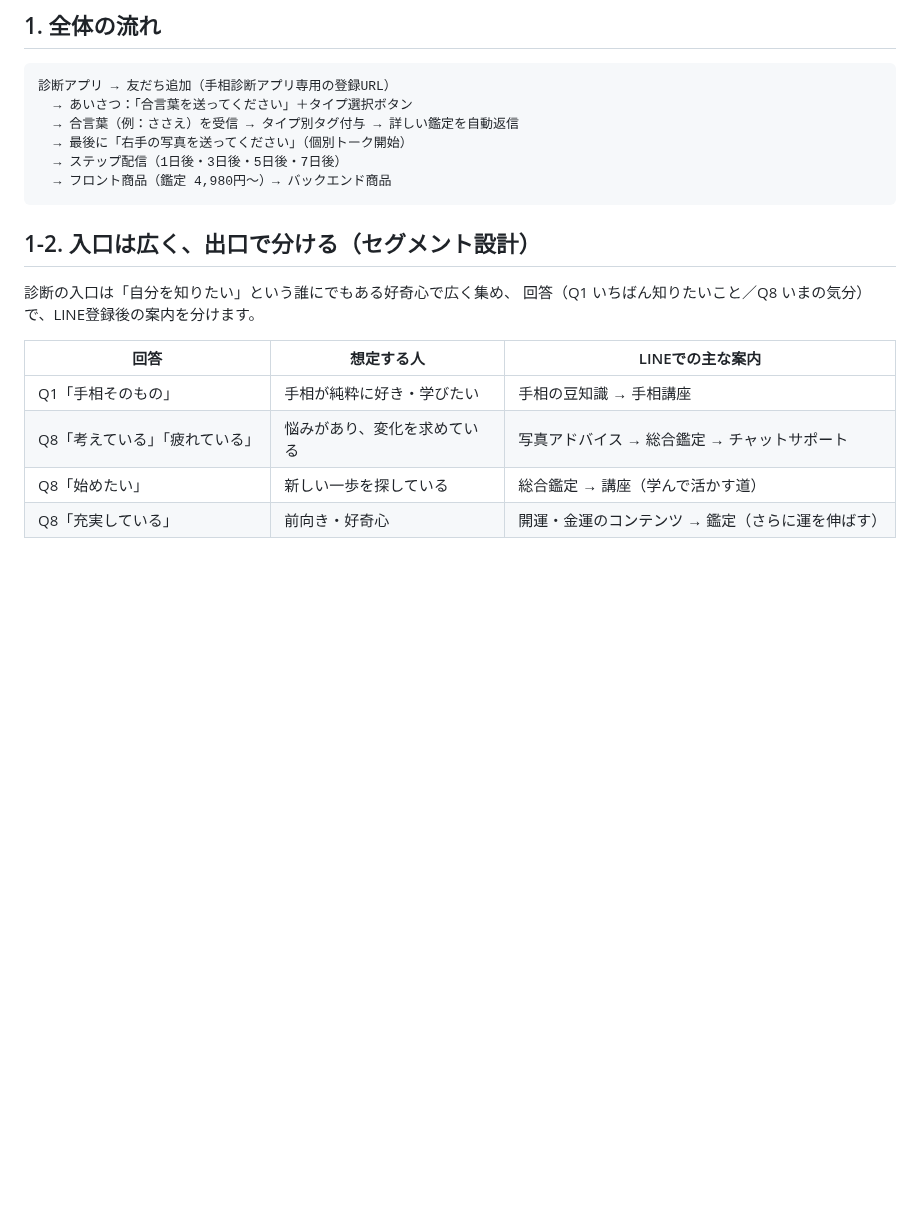
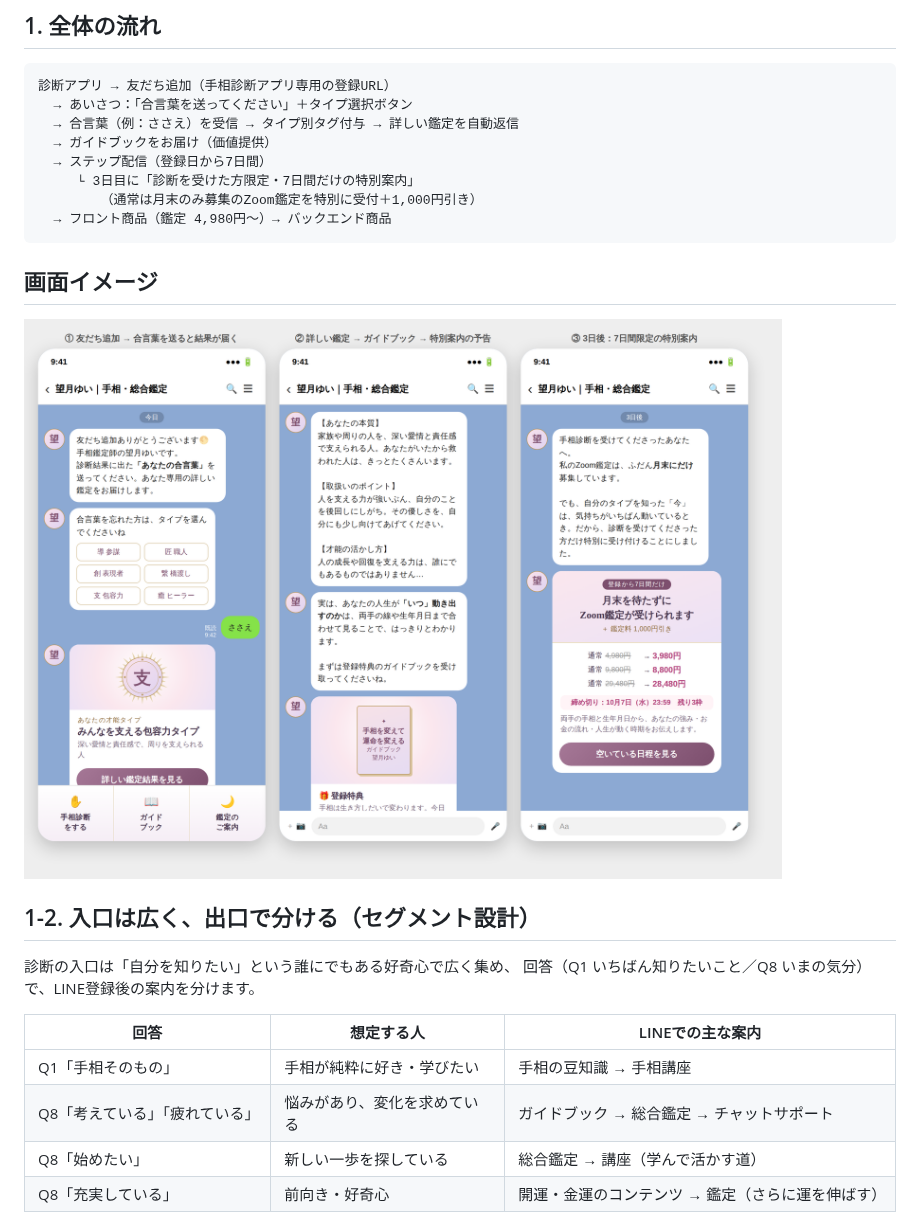
Before and after one commit to Yp465-ck/tesou-kantei-tool, a Markdown page: docs/LINE配信設計.md, the part around one of its changes. Rendered like a GitHub page; pictures changed too: docs/images/LINE画面イメージ.png (added); blank space fills up the shorter version.

````diff
--- a/docs/LINE配信設計.md
+++ b/docs/LINE配信設計.md
@@ -6,10 +6,16 @@
 診断アプリ → 友だち追加（手相診断アプリ専用の登録URL）
   → あいさつ：「合言葉を送ってください」＋タイプ選択ボタン
   → 合言葉（例：ささえ）を受信 → タイプ別タグ付与 → 詳しい鑑定を自動返信
-  → 最後に「右手の写真を送ってください」（個別トーク開始）
-  → ステップ配信（1日後・3日後・5日後・7日後）
+  → ガイドブックをお届け（価値提供）
+  → ステップ配信（登録日から7日間）
+     └ 3日目に「診断を受けた方限定・7日間だけの特別案内」
+        （通常は月末のみ募集のZoom鑑定を特別に受付＋1,000円引き）
   → フロント商品（鑑定 4,980円〜）→ バックエンド商品
 ```
+
+## 画面イメージ
+
+![LINE画面イメージ](images/LINE画面イメージ.png)
 
 ## 1-2. 入口は広く、出口で分ける（セグメント設計）
 
@@ -19,7 +25,7 @@
 | 回答 | 想定する人 | LINEでの主な案内 |
 |---|---|---|
 | Q1「手相そのもの」 | 手相が純粋に好き・学びたい | 手相の豆知識 → 手相講座 |
-| Q8「考えている」「疲れている」 | 悩みがあり、変化を求めている | 写真アドバイス → 総合鑑定 → チャットサポート |
+| Q8「考えている」「疲れている」 | 悩みがあり、変化を求めている | ガイドブック → 総合鑑定 → チャットサポート |
 | Q8「始めたい」 | 新しい一歩を探している | 総合鑑定 → 講座（学んで活かす道） |
 | Q8「充実している」 | 前向き・好奇心 | 開運・金運のコンテンツ → 鑑定（さらに運を伸ばす） |
 
````
Also changed, not shown: other parts of docs/LINE配信設計.md (+45 -13 lines).
